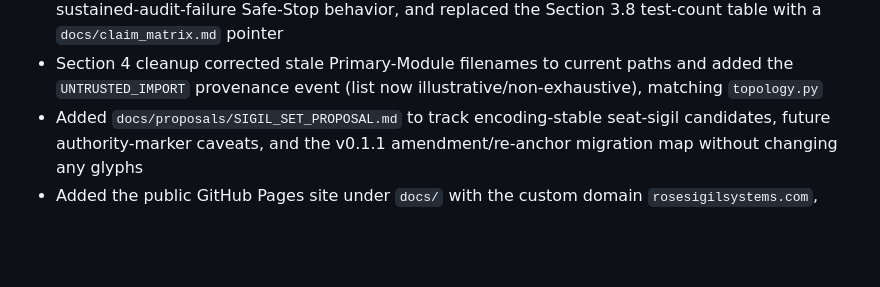
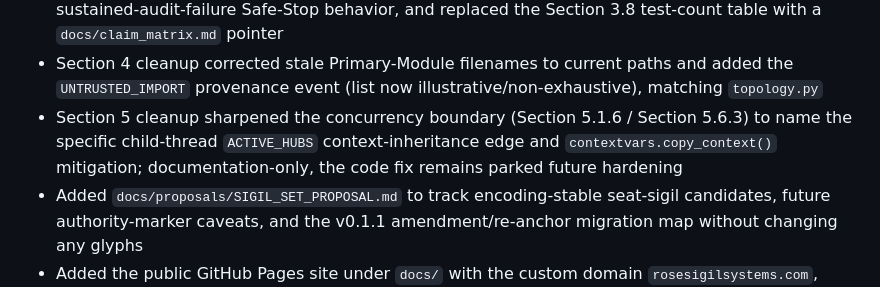
Before and after one commit to violent-xrp/rss_v0.1.0, a Markdown page: CHANGELOG.md, the part around the change. GitHub-like rendering; blank space fills up the shorter version.

```diff
--- a/CHANGELOG.md
+++ b/CHANGELOG.md
@@ -64,6 +64,7 @@ _Licensed under AGPLv3; see `LICENSE/README.md`._
 - Section 1/CYCLE cleanup corrected TRACE/RUNE implementation references, replaced CYCLE "system complexity" wording with per-domain request load, and extended `complexity_meter()` with a `per_domain` breakdown so Section 1.7.2 is code-true while real anomaly/budget complexity remains v0.1.1 future hardening
 - Section 3 cleanup removed duplicate Section 3.3.1 text, corrected Section 3.1.4 to word-boundary verb detection and Section 3.7.4 to the governed-data fallback, fenced `UNAUTHORIZED_INGRESS` and sustained-audit-failure Safe-Stop behavior, and replaced the Section 3.8 test-count table with a `docs/claim_matrix.md` pointer
 - Section 4 cleanup corrected stale Primary-Module filenames to current paths and added the `UNTRUSTED_IMPORT` provenance event (list now illustrative/non-exhaustive), matching `topology.py`
+- Section 5 cleanup sharpened the concurrency boundary (Section 5.1.6 / Section 5.6.3) to name the specific child-thread `ACTIVE_HUBS` context-inheritance edge and `contextvars.copy_context()` mitigation; documentation-only, the code fix remains parked future hardening
 - Added `docs/proposals/SIGIL_SET_PROPOSAL.md` to track encoding-stable seat-sigil candidates, future authority-marker caveats, and the v0.1.1 amendment/re-anchor migration map without changing any glyphs
 - Added the public GitHub Pages site under `docs/` with the custom domain `rosesigilsystems.com`, canonical/social metadata, and contact routing through `christain@rosesigilsystems.com`
 
```
Also changed, not shown: docs/PACT_ALIGNMENT.md (+1 -1 lines), pact/pact_section5_tenant_containers.md (+3 -1 lines).
